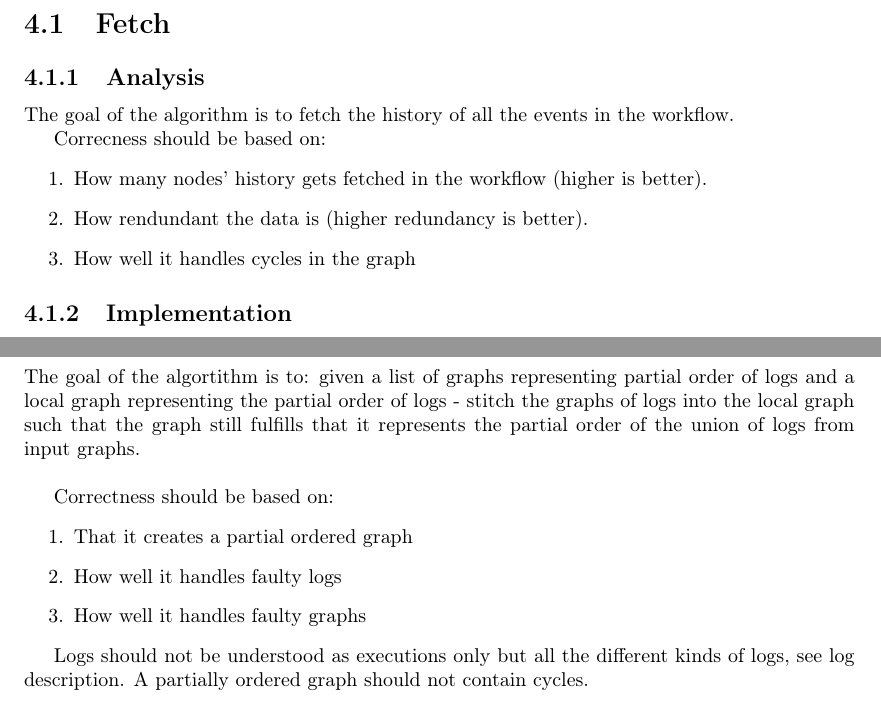
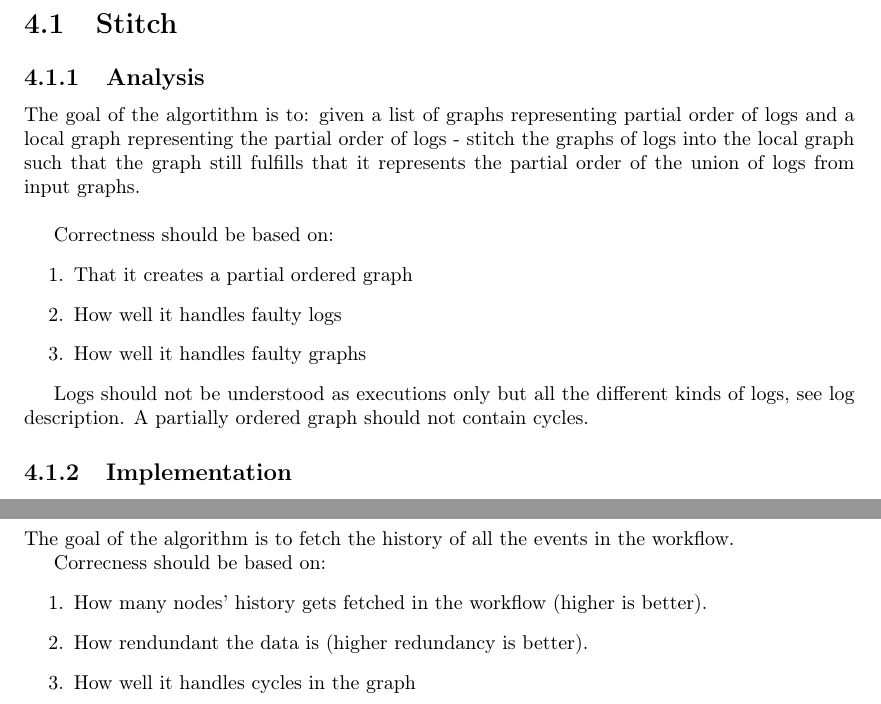
Before and after one commit to mikaellindemann/Distributed-Consensus, a LaTeX document (doc/tex/DCR-Consensus.tex, which reads doc/tex/content/problem-analysis.tex): two parts of pages 7 and 8 of 9, joined at a grey line, cut at the place of the change. Compiled offline with pdfLaTeX.

Commit message:
Reorderede algorithms.

```diff
--- a/doc/tex/content/problem-analysis.tex
+++ b/doc/tex/content/problem-analysis.tex
@@ -16,4 +16,5 @@ The receiver of the first create history call should
 - Call for a vote
 - Clousure of event graph to an execution graph.
 
+\include{content/stitch}
 \include{content/fetch}
```
Also changed, not shown: doc/tex/content/problem-analysis.tex (1 more changed lines).
